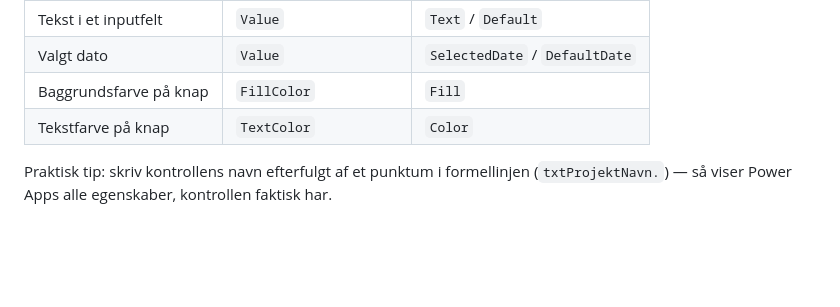
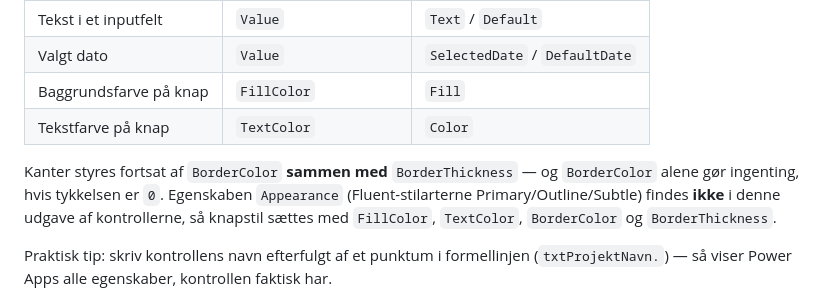
Before and after one commit to ketillemming/PnP, a Markdown page: udrulningsstyring/docs/build-guide.md, the part around the change. GitHub-like rendering; blank space fills up the shorter version.

Commit message:
Notér at kanter kræver BorderThickness, og at Appearance ikke findes
BorderColor alene har ingen effekt ved tykkelse 0. Fluent-egenskaben
Appearance findes ikke i denne udgave af kontrollerne, så knapstil sættes
udelukkende med FillColor, TextColor, BorderColor og BorderThickness.

Co-Authored-By: Claude Sonnet 5 <noreply@anthropic.com>
Claude-Session: https://claude.ai/code/session_01RxuKNfht11PT7Sfk5FRkYL

```diff
--- a/udrulningsstyring/docs/build-guide.md
+++ b/udrulningsstyring/docs/build-guide.md
@@ -62,6 +62,12 @@ på nettet beskriver næsten altid de klassiske:
 | Valgt dato | `Value` | `SelectedDate` / `DefaultDate` |
 | Baggrundsfarve på knap | `FillColor` | `Fill` |
 | Tekstfarve på knap | `TextColor` | `Color` |
+
+Kanter styres fortsat af `BorderColor` **sammen med** `BorderThickness` —
+og `BorderColor` alene gør ingenting, hvis tykkelsen er `0`. Egenskaben
+`Appearance` (Fluent-stilarterne Primary/Outline/Subtle) findes **ikke** i
+denne udgave af kontrollerne, så knapstil sættes med `FillColor`,
+`TextColor`, `BorderColor` og `BorderThickness`.
 
 Praktisk tip: skriv kontrollens navn efterfulgt af et punktum i
 formellinjen (`txtProjektNavn.`) — så viser Power Apps alle egenskaber,
```
